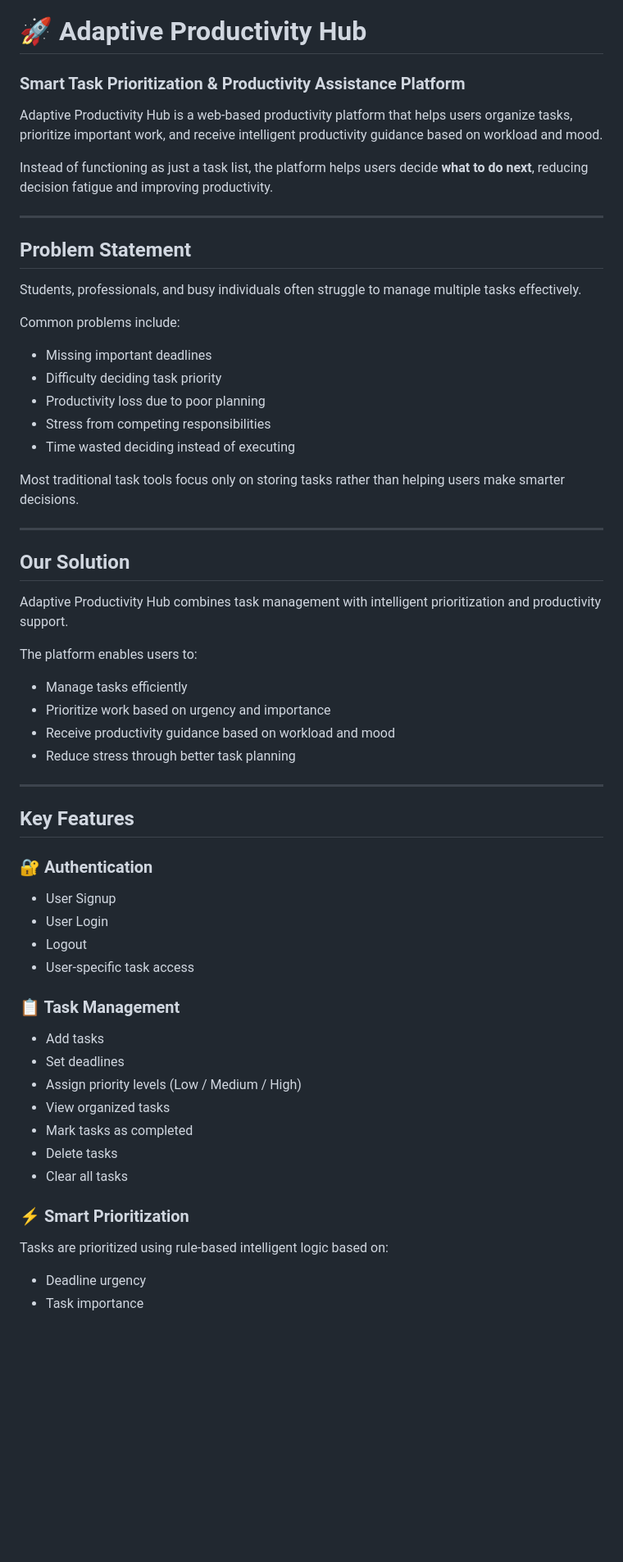
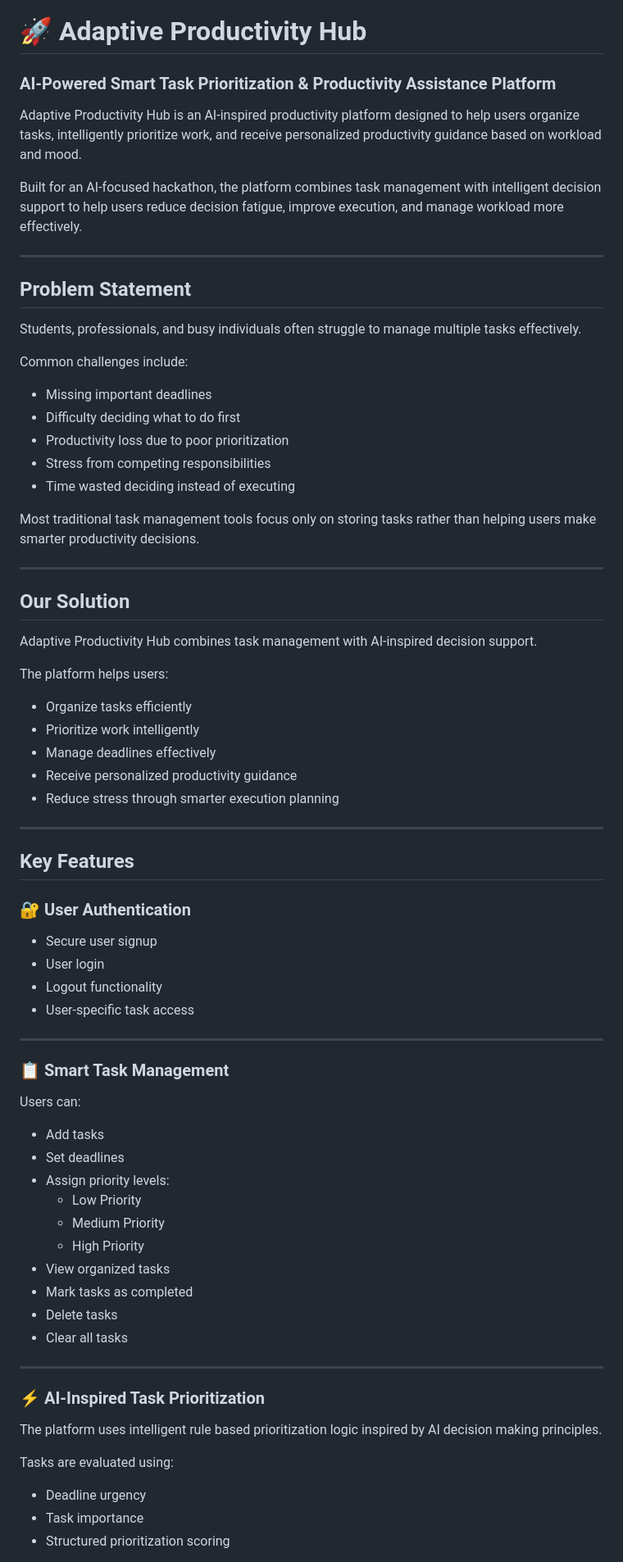
Before and after one commit to SPrekshitha/MSRIT_ThreeStrikes, a Markdown page: README.md, the part around one of its changes. Shown at 82% size. Rendered like a GitHub page; blank space fills up the shorter version.

Commit message:
Strengthened AI hackathon README

```diff
--- a/README.md
+++ b/README.md
@@ -1,57 +1,72 @@
 # 🚀 Adaptive Productivity Hub
 
-### Smart Task Prioritization & Productivity Assistance Platform
+### AI-Powered Smart Task Prioritization & Productivity Assistance Platform
 
-Adaptive Productivity Hub is a web-based productivity platform that helps users organize tasks, prioritize important work, and receive intelligent productivity guidance based on workload and mood.
+Adaptive Productivity Hub is an AI-inspired productivity platform designed to help users organize tasks, intelligently prioritize work, and receive personalized productivity guidance based on workload and mood.
 
-Instead of functioning as just a task list, the platform helps users decide **what to do next**, reducing decision fatigue and improving productivity.
+Built for an AI-focused hackathon, the platform combines task management with intelligent decision support to help users reduce decision fatigue, improve execution, and manage workload more effectively.
 
 ---
+
 ## Problem Statement
 
 Students, professionals, and busy individuals often struggle to manage multiple tasks effectively.
 
-Common problems include:
+Common challenges include:
 
 - Missing important deadlines
-- Difficulty deciding task priority
-- Productivity loss due to poor planning
+- Difficulty deciding what to do first
+- Productivity loss due to poor prioritization
 - Stress from competing responsibilities
 - Time wasted deciding instead of executing
 
-Most traditional task tools focus only on storing tasks rather than helping users make smarter decisions.
-
----
-## Our Solution
-
-Adaptive Productivity Hub combines task management with intelligent prioritization and productivity support.
-
-The platform enables users to:
-
-- Manage tasks efficiently
-- Prioritize work based on urgency and importance
-- Receive productivity guidance based on workload and mood
-- Reduce stress through better task planning
+Most traditional task management tools focus only on storing tasks rather than helping users make smarter productivity decisions.
 
 ---
 
+## Our Solution
+
+Adaptive Productivity Hub combines task management with AI-inspired decision support.
+
+The platform helps users:
+
+- Organize tasks efficiently
+- Prioritize work intelligently
+- Manage deadlines effectively
+- Receive personalized productivity guidance
+- Reduce stress through smarter execution planning
+
+---
 ## Key Features
-### 🔐 Authentication
-- User Signup
-- User Login
-- Logout
+
+### 🔐 User Authentication
+- Secure user signup
+- User login
+- Logout functionality
 - User-specific task access
-### 📋 Task Management
+
+---
+### 📋 Smart Task Management
+Users can:
+
 - Add tasks
 - Set deadlines
-- Assign priority levels (Low / Medium / High)
+- Assign priority levels:
+  - Low Priority
+  - Medium Priority
+  - High Priority
 - View organized tasks
 - Mark tasks as completed
 - Delete tasks
 - Clear all tasks
-### ⚡ Smart Prioritization
-Tasks are prioritized using rule-based intelligent logic based on:
+
+---
+### ⚡ AI-Inspired Task Prioritization
+The platform uses intelligent rule based prioritization logic inspired by AI decision making principles.
+
+Tasks are evaluated using:
 
 - Deadline urgency
 - Task importance
+- Structured prioritization scoring
 
```
Also changed, not shown: other parts of README.md (+29 -15 lines).
